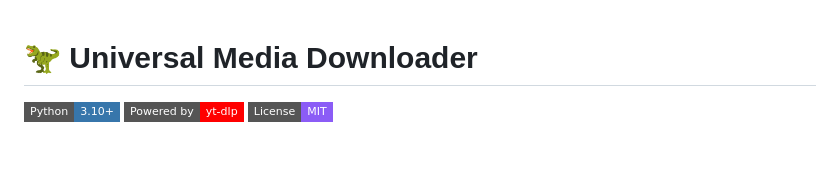
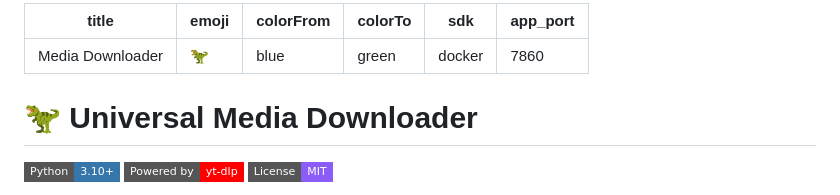
Before and after one commit to 23Barajapu/media-downloader, a Markdown page: README.md, the part around the change. Drawn GitHub-style; badges without logos; blank space fills up the shorter version.

Commit message:
fix: restore readme yaml metadata for huggingface

```diff
--- a/README.md
+++ b/README.md
@@ -1,3 +1,12 @@
+---
+title: Media Downloader
+emoji: 🦖
+colorFrom: blue
+colorTo: green
+sdk: docker
+app_port: 7860
+---
+
 # 🦖 Universal Media Downloader
 
 [![Python](https://img.shields.io/badge/Python-3.10+-3776AB?style=flat-square&logo=python&logoColor=white)](https://www.python.org/)
```
